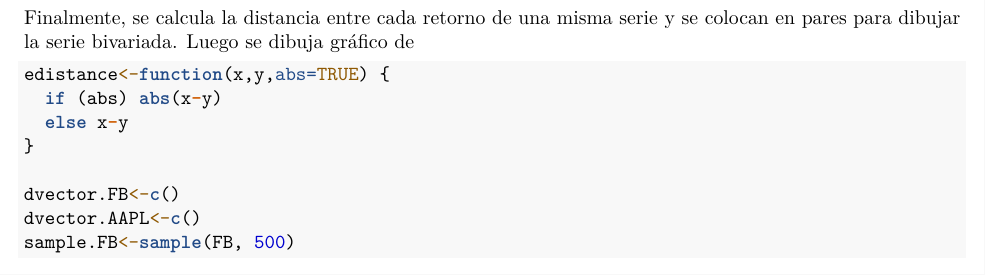
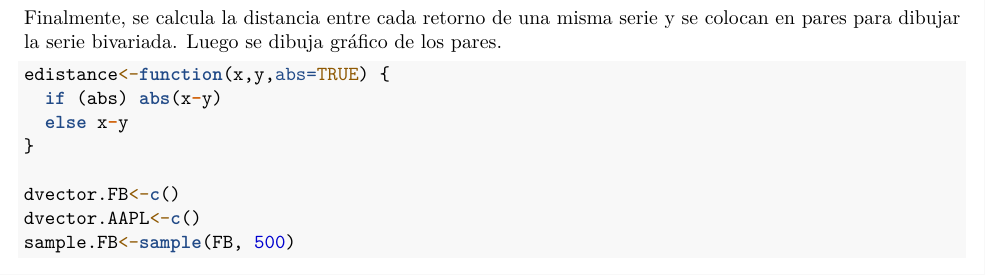
Before and after one commit to aaramirez/app-op, an R Markdown document (RR/histrogramas-RRv2.Rmd): part of page 6 of 7, cut so that both start at the same text. Rendered offline with R 4.5, knitr and Pandoc, then LaTeX, with nearby package versions; some code elsewhere in the file could not run offline.

Commit message:
Completar texto

````diff
--- a/RR/histrogramas-RRv2.Rmd
+++ b/RR/histrogramas-RRv2.Rmd
@@ -227,7 +227,7 @@ hist(dvector, breaks=100)
 rug(dvector, ticksize = 0.01, side = 1)
 ```
 
-Finalmente, se calcula la distancia entre cada retorno de una misma serie y se colocan en pares para dibujar la serie bivariada. Luego se dibuja gráfico de
+Finalmente, se calcula la distancia entre cada retorno de una misma serie y se colocan en pares para dibujar la serie bivariada. Luego se dibuja gráfico de los pares.
 
 ```{r}
 edistance<-function(x,y,abs=TRUE) {
````
